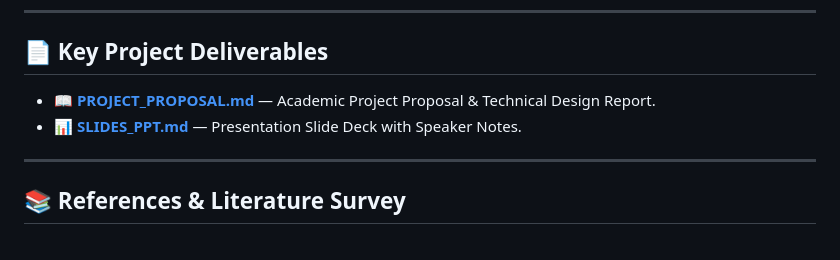
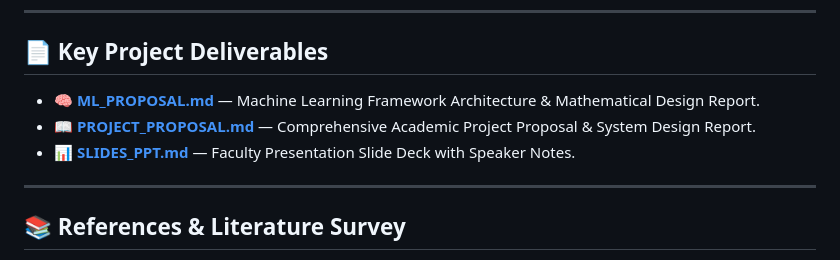
Before and after one commit to tharuntulasi06/ola-bike-ride-request-forecasting, a Markdown page: README.md, the part around the change. Rendered like a GitHub page.

Commit message:
docs: add ML_PROPOSAL.md detailing machine learning architecture, mathematical formulations, and Optuna tuning

```diff
--- a/README.md
+++ b/README.md
@@ -121,8 +121,9 @@ Open [http://localhost:3000](http://localhost:3000) to access the interactive Fl
 
 ## 📄 Key Project Deliverables
 
-* 📖 **[PROJECT_PROPOSAL.md](PROJECT_PROPOSAL.md)** — Academic Project Proposal & Technical Design Report.
-* 📊 **[SLIDES_PPT.md](SLIDES_PPT.md)** — Presentation Slide Deck with Speaker Notes.
+* 🧠 **[ML_PROPOSAL.md](ML_PROPOSAL.md)** — Machine Learning Framework Architecture & Mathematical Design Report.
+* 📖 **[PROJECT_PROPOSAL.md](PROJECT_PROPOSAL.md)** — Comprehensive Academic Project Proposal & System Design Report.
+* 📊 **[SLIDES_PPT.md](SLIDES_PPT.md)** — Faculty Presentation Slide Deck with Speaker Notes.
 
 ---
 
```
Also changed, not shown: ML_PROPOSAL.md (added, +166 -0 lines), PROJECT_PROPOSAL.md (+28 -9 lines).
